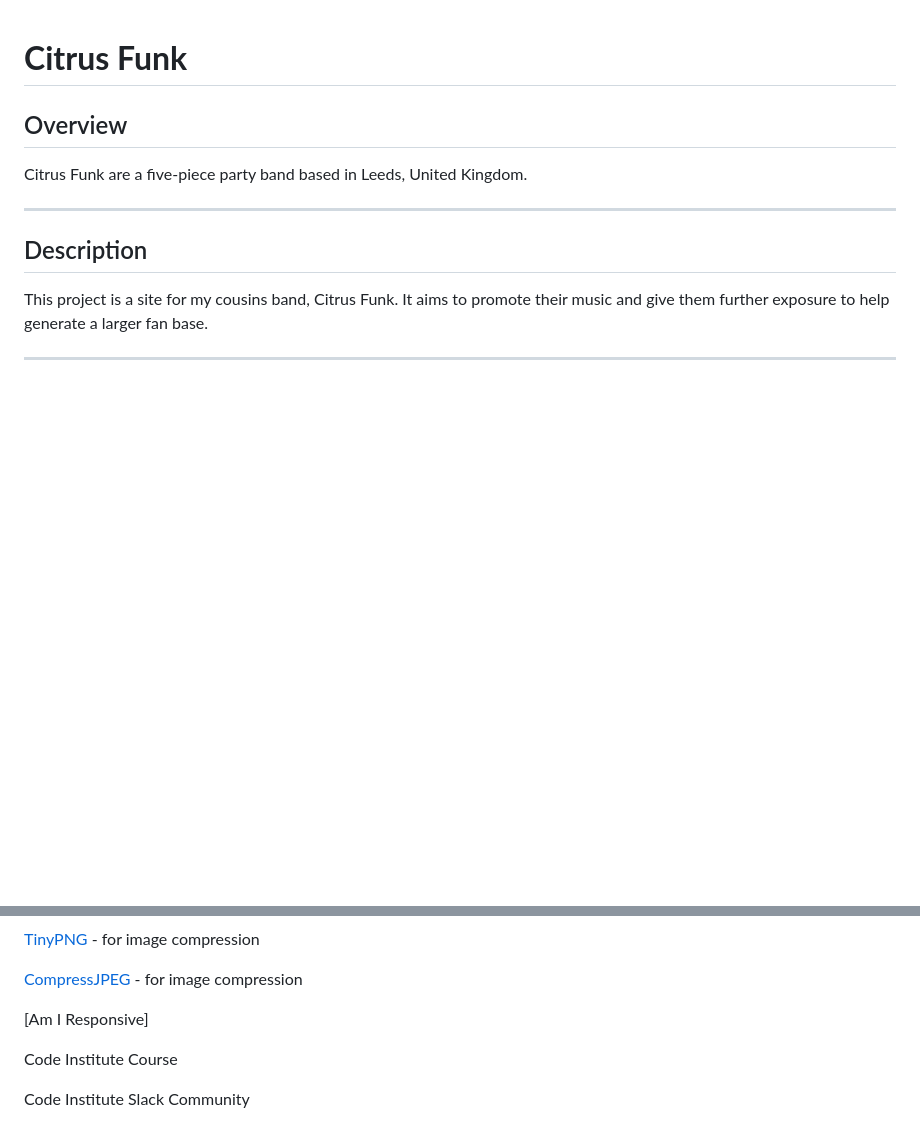
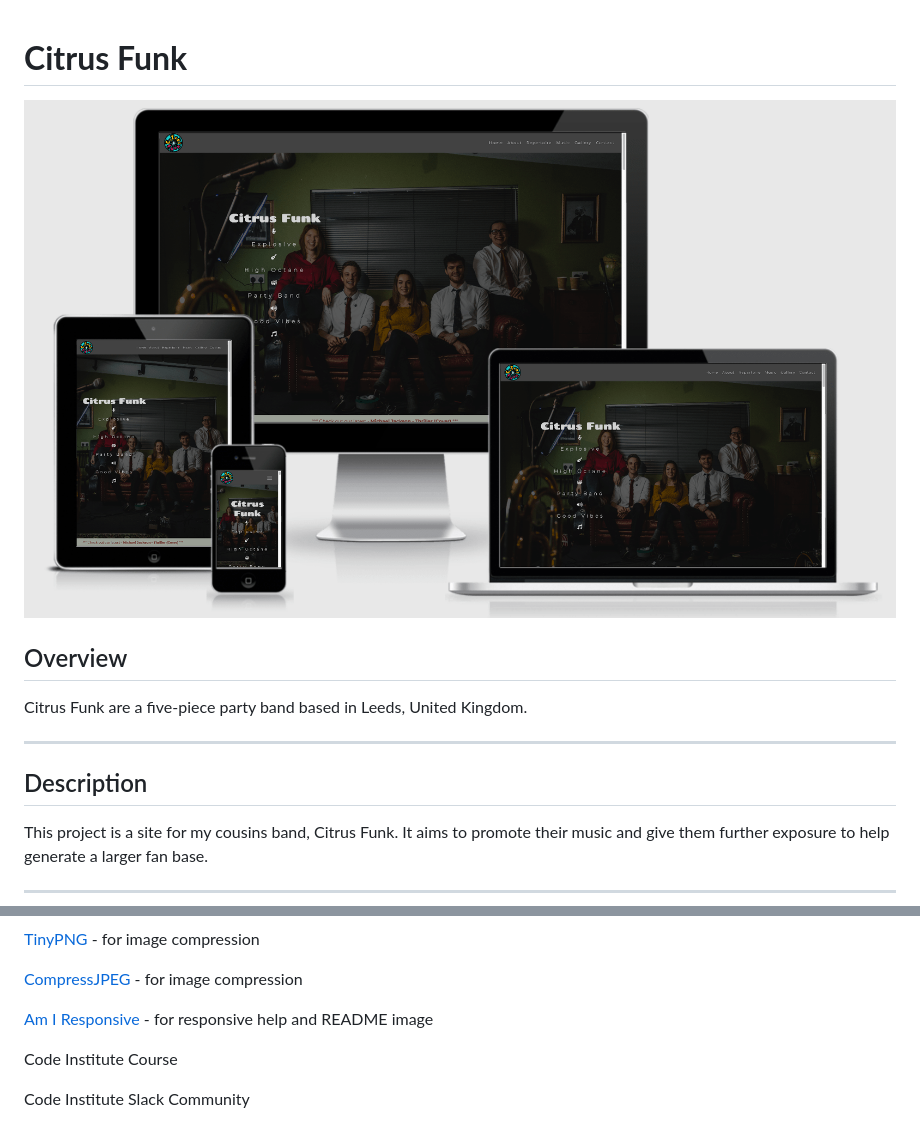
Before and after one commit to Code-Institute-Submissions/CI-MS1-Citrus-Funk, a Markdown page: README.md, 2 parts joined by grey strips. Rendered like a GitHub page; pictures changed too: assets/images/amiresponsive.png (added); blank space fills up the shorter version.

Commit message:
Doc: added image to README.md

```diff
--- a/README.md
+++ b/README.md
@@ -1,4 +1,6 @@
 # **Citrus Funk**
+
+![](assets/images/amiresponsive.png)
 
 ## Overview
 
@@ -172,7 +174,7 @@ Typography:
 
 [CompressJPEG](https://compressjpeg.com/) - for image compression
 
-[Am I Responsive]
+[Am I Responsive](http://ami.responsivedesign.is/) - for responsive help and README image
 
 Code Institute Course
 
```
